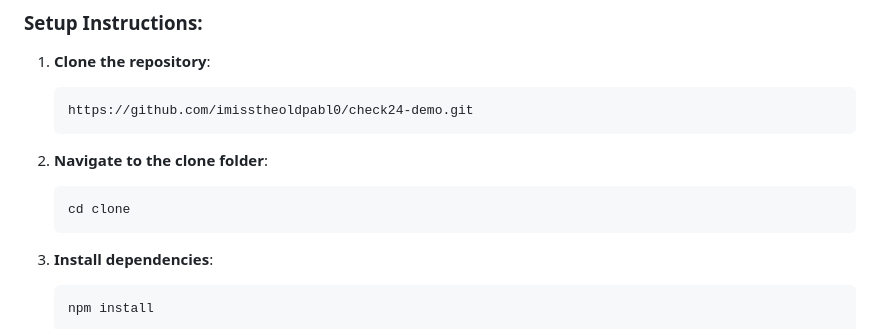
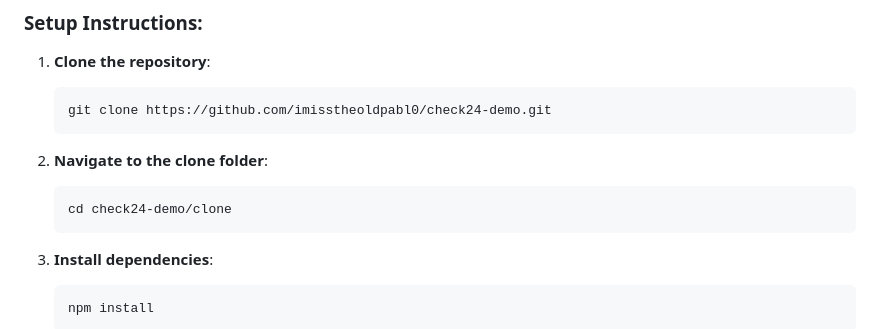
Before and after one commit to imisstheoldpabl0/check24-demo, a Markdown page: README.md, the part around the change. Drawn GitHub-style.

Commit message:
readme command fixes

````diff
--- a/README.md
+++ b/README.md
@@ -203,12 +203,12 @@ The framework uses localStorage to persist state across pages:
 
 1. **Clone the repository**:
    ```bash
-   https://github.com/imisstheoldpabl0/check24-demo.git
+   git clone https://github.com/imisstheoldpabl0/check24-demo.git
    ```
 
 2. **Navigate to the clone folder**:
    ```bash
-   cd clone
+   cd check24-demo/clone
    ```
 
 3. **Install dependencies**:
````
